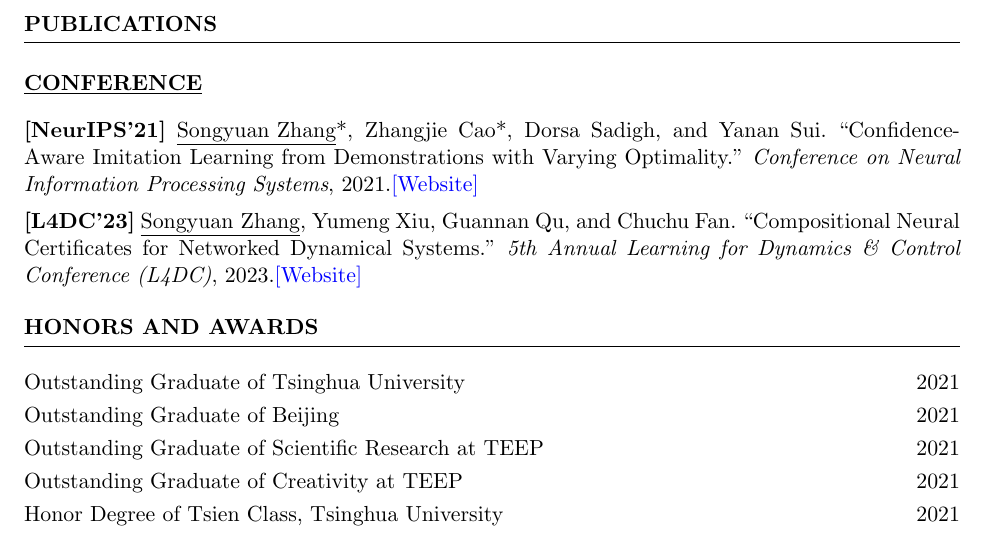
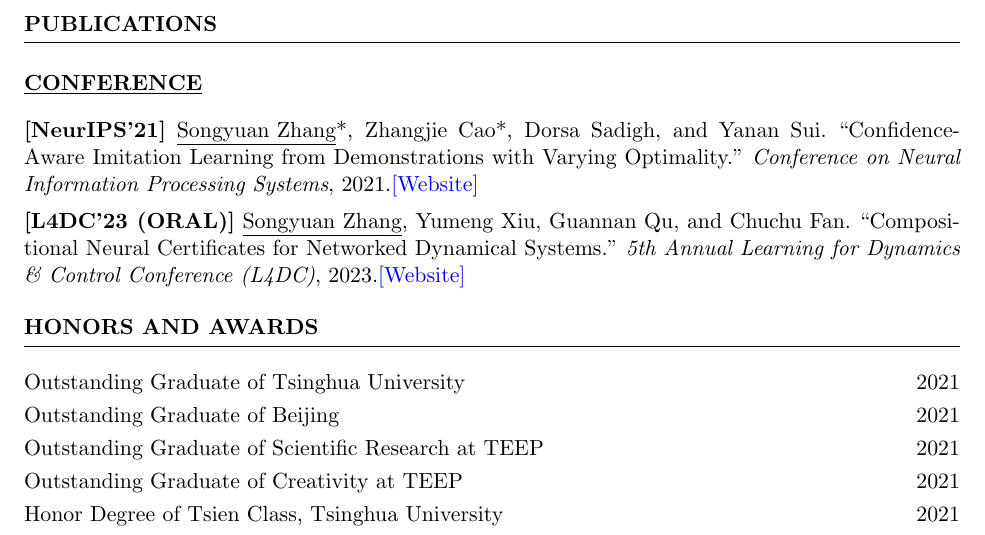
Before and after one commit to syzhang092218-source/syzhang092218-source.github.io, a LaTeX CV (files/CV/CV_Songyuan_Zhang.tex): part of page 1 of 2, cut so that both start at the same text. Compiled offline with pdfLaTeX.

Commit message:
update CV

```diff
--- a/files/CV/CV_Songyuan_Zhang.tex
+++ b/files/CV/CV_Songyuan_Zhang.tex
@@ -93,7 +93,7 @@
 		{
 			\item {\bf [NeurIPS'21]}
 			\paperItem{\person{\me*}{\meshort}, \person{Zhangjie Cao*}{Z. Cao}, \person{Dorsa Sadigh}{D. Sadigh}, and \person{Yanan Sui}{Y. Sui}}{Confidence-Aware Imitation Learning from Demonstrations with Varying Optimality}{Conference on Neural Information Processing Systems}{2021}{\href{https://sites.google.com/view/cail/}{[Website]}}
-			\item {\bf [L4DC'23]}
+			\item {\bf [L4DC'23 (ORAL)]}
 			\paperItem{\person{\me}{\meshort}, \person{Yumeng Xiu}{Y. Xiu}, \person{Guannan Qu}{G. Qu}, and \person{Chuchu Fan}{C. Fan}}{Compositional Neural Certificates for Networked Dynamical Systems}{5th Annual Learning for Dynamics \& Control Conference (L4DC)}{2023}{\href{https://mit-realm.github.io/neuriss-website/}{[Website]}}
 		}
 	\end{rSection}
```
Also changed, not shown: files/CV/CV_Songyuan_Zhang.pdf, 3 other files.
